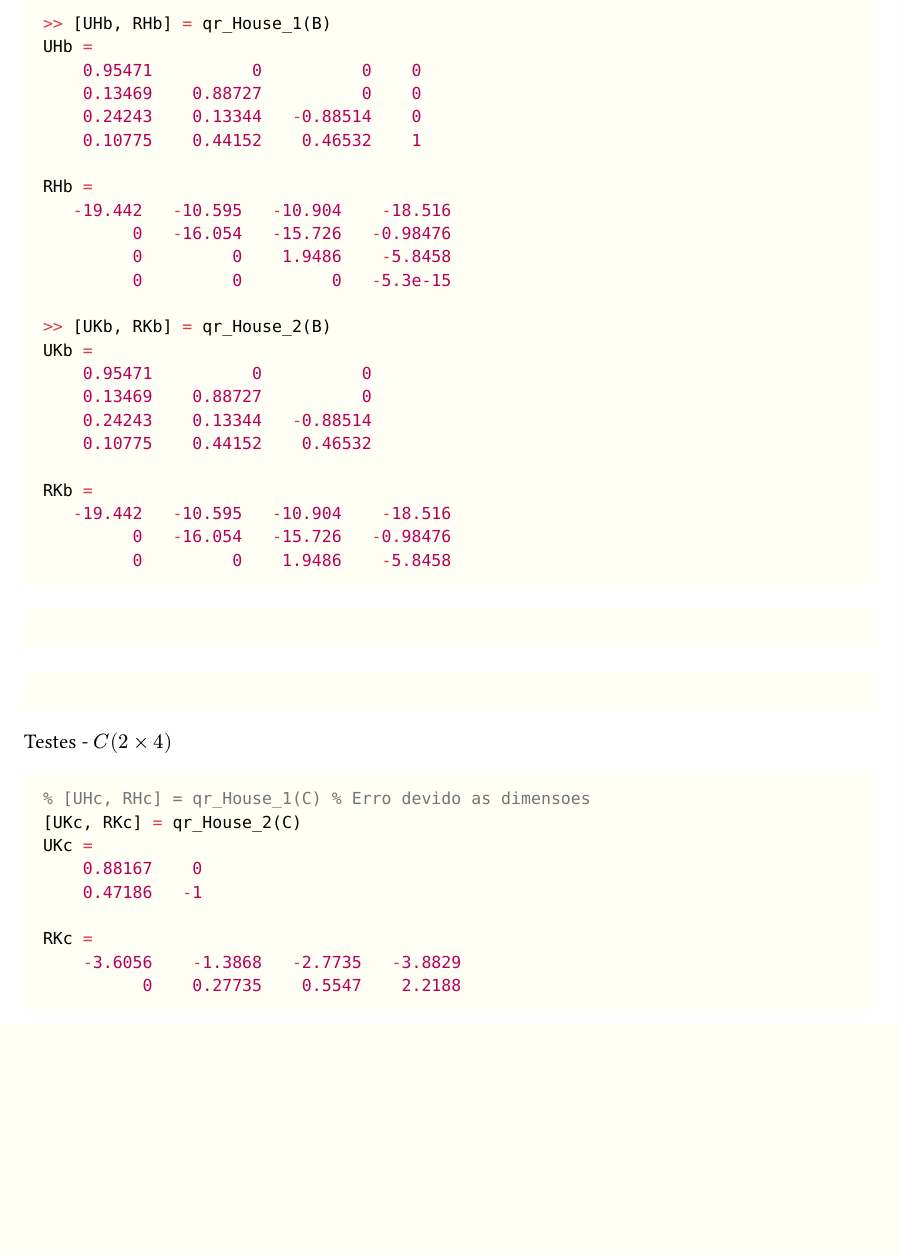
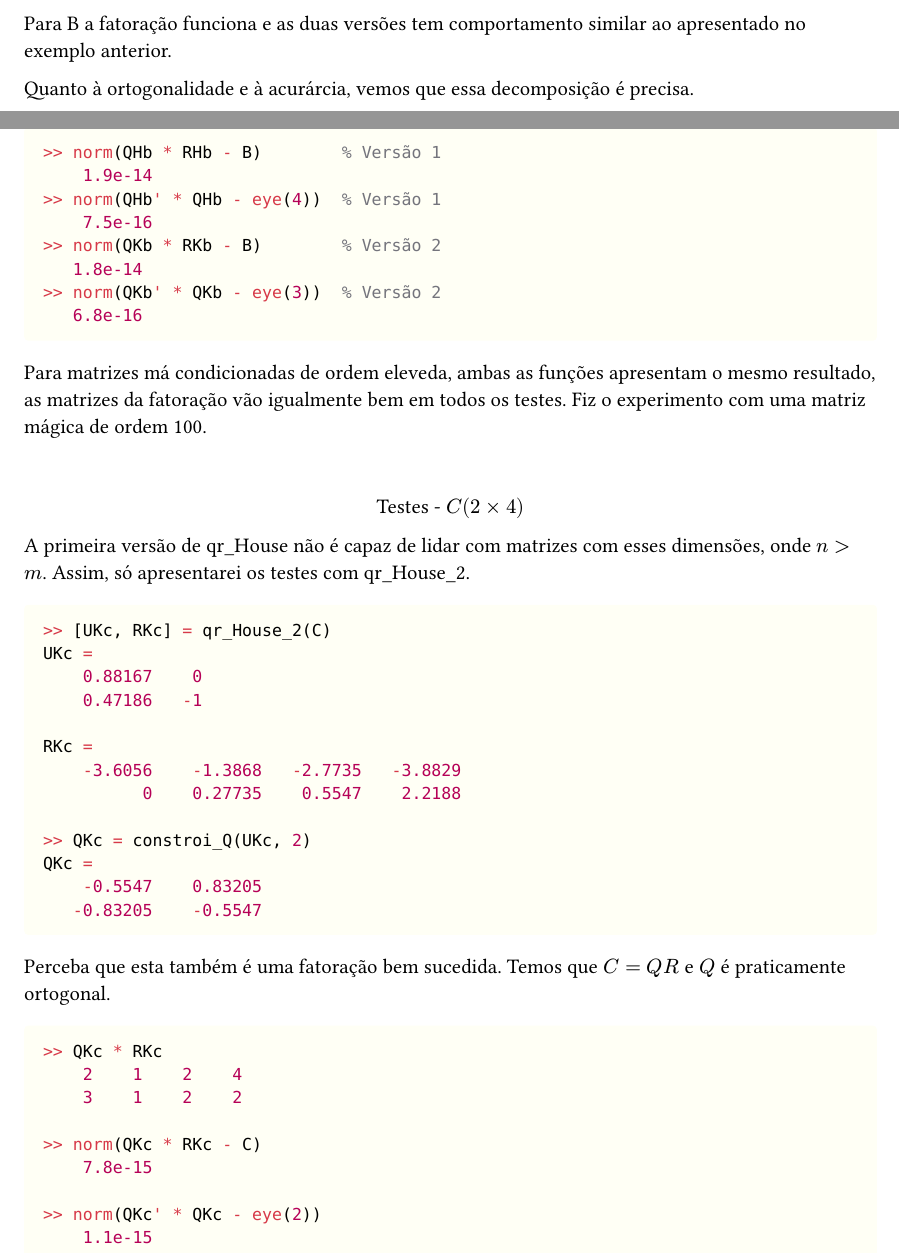
Before and after one commit to Gustavo-Murilo/Numerical-Linear-Algebra, a Typst document (AP5/Report/Sections/problem_4.typ): part of page 5 of 5 before the commit and two parts of pages 4 and 5 of 5 after it, the two joined at a grey line, cut at the place of the change, the shorter picture padded with empty space. Compiled offline with Typst 0.15.

Commit message:
update AP5

````diff
--- a/AP5/Report/Sections/problem_4.typ
+++ b/AP5/Report/Sections/problem_4.typ
@@ -206,33 +214,21 @@ Testes - $B (4 times 4)$
+Para B a fatoração funciona e as duas versões tem comportamento similar ao apresentado no exemplo anterior.
+
+Quanto à ortogonalidade e à acurárcia, vemos que essa decomposição é precisa.
 
 #box(
   height: auto, width: 100%, fill: info.light_yellow,
   inset: 10pt, radius: 2pt, [
 ```matlab
->> [UHb, RHb] = qr_House_1(B)
-UHb =
-    0.95471          0          0    0
-    0.13469    0.88727          0    0
-    0.24243    0.13344   -0.88514    0
-    0.10775    0.44152    0.46532    1
-
-RHb =
-   -19.442   -10.595   -10.904    -18.516
-         0   -16.054   -15.726   -0.98476
-         0         0    1.9486    -5.8458
-         0         0         0   -5.3e-15
-
->> [UKb, RKb] = qr_House_2(B)
-UKb =
-    0.95471          0          0
-    0.13469    0.88727          0
-    0.24243    0.13344   -0.88514
-    0.10775    0.44152    0.46532
-
-RKb =
-   -19.442   -10.595   -10.904    -18.516
-         0   -16.054   -15.726   -0.98476
-         0         0    1.9486    -5.8458
+>> norm(QHb * RHb - B)        % Versão 1
+    1.9e-14
+>> norm(QHb' * QHb - eye(4))  % Versão 1
+    7.5e-16
+>> norm(QKb * RKb - B)        % Versão 2
+   1.8e-14
+>> norm(QKb' * QKb - eye(3))  % Versão 2
+   6.8e-16
 ```
   ] )
 
+Para matrizes má condicionadas de ordem eleveda, ambas as funções apresentam o mesmo resultado, as matrizes da fatoração vão igualmente bem em todos os testes. Fiz o experimento com uma matriz mágica de ordem 100.
 
@@ -239,4 +237,5 @@ RKb =
 
+A primeira versão de qr_House não é capaz de lidar com matrizes com esses dimensões, onde $n > m$. Assim, só apresentarei os testes com qr_House_2.
 
 #box(
   height: auto, width: 100%, fill: info.light_yellow,
@@ -260 +243,0 @@ Testes - $C (2 times 4)$
-#box(
@@ -264,5 +244,4 @@ Testes - $C (2 times 4)$
-% [UHc, RHc] = qr_House_1(C) % Erro devido as dimensoes
-[UKc, RKc] = qr_House_2(C)
+>> [UKc, RKc] = qr_House_2(C)
 UKc =
     0.88167    0
     0.47186   -1
@@ -270,15 +249,28 @@ UKc =
 RKc =
     -3.6056    -1.3868   -2.7735   -3.8829
           0    0.27735    0.5547    2.2188
+
+>> QKc = constroi_Q(UKc, 2)
+QKc =
+    -0.5547    0.83205
+   -0.83205    -0.5547
 ```
   ] )
 
-
+Perceba que esta também é uma fatoração bem sucedida. Temos que $C = Q R$ e $Q$ é praticamente ortogonal.
 
 #box(
   height: auto, width: 100%, fill: info.light_yellow,
   inset: 10pt, radius: 2pt, [
 ```matlab
+>> QKc * RKc
+    2    1    2    4
+    3    1    2    2
 
+>> norm(QKc * RKc - C)
+    7.8e-15
+
+>> norm(QKc' * QKc - eye(2))
+    1.1e-15
 ```
   ] )
````
Also changed, not shown: AP5/Code/criarMatrizes.m (+6 -6 lines), AP5/Code/qr_GSP.m (+19 -62 lines), AP5/Report/AP5_ALN_GMCC.typ (+2 -0 lines), AP5/Report/Sections/conclusao_testes.typ (added, +14 -0 lines), AP5/Report/Sections/problem_5.typ (+2 -0 lines), AP5/Report/AP5_ALN_GMCC.pdf, AP5/Report/Sections/conclusao_testes.pdf (added), AP5/Report/Sections/problem_4.pdf, AP5/Report/Sections/problem_5.pdf, AP5/Report/Sections/problem_4.typ (40 more changed lines).
